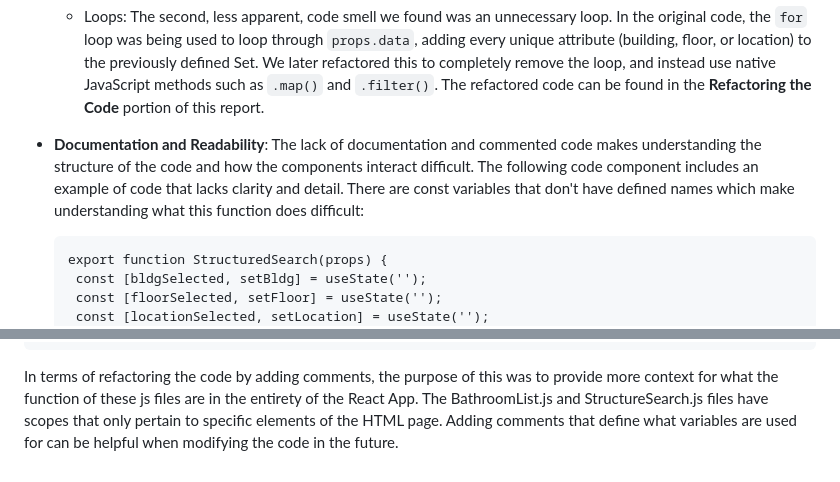
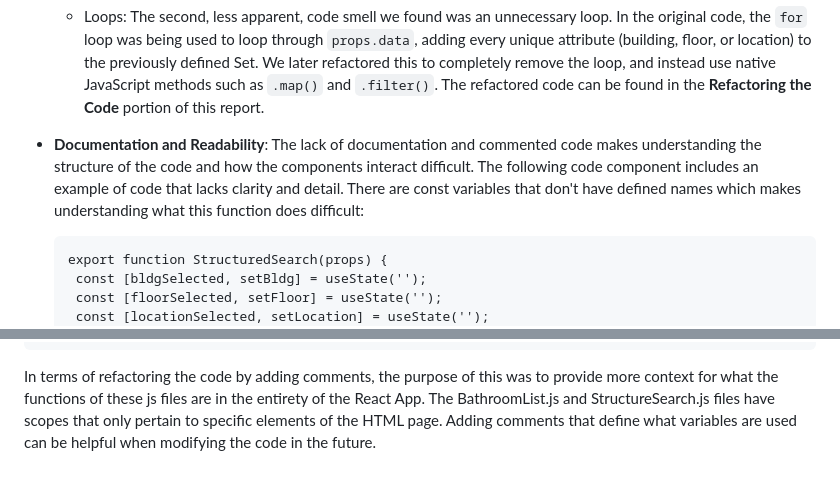
Before and after one commit to Info-443-Spring-2023/project-1-scast26, a Markdown page: README.md, 2 parts joined by grey strips. Rendered like a GitHub page.

Commit message:
ast edit

````diff
--- a/README.md
+++ b/README.md
@@ -101,7 +101,7 @@ The codeblock above is the non-refactored code from the **StructuredSearch** com
     ```
     - Loops: The second, less apparent, code smell we found was an unnecessary loop. In the original code, the `for` loop was being used to loop through `props.data`, adding every unique attribute (building, floor, or location) to the previously defined Set. We later refactored this to completely remove the loop, and instead use native JavaScript methods such as `.map()` and `.filter()`. The refactored code can be found in the **Refactoring the Code** portion of this report.
 
-- **Documentation and Readability**: The lack of documentation and commented code makes understanding the structure of the code and how the components interact difficult. The following code component includes an example of code that lacks clarity and detail. There are const variables that don't have defined names which make understanding what this function does difficult:
+- **Documentation and Readability**: The lack of documentation and commented code makes understanding the structure of the code and how the components interact difficult. The following code component includes an example of code that lacks clarity and detail. There are const variables that don't have defined names which makes understanding what this function does difficult:
    ```
    export function StructuredSearch(props) {
     const [bldgSelected, setBldg] = useState('');
@@ -251,4 +251,4 @@ export default function BathroomList(props) {
     )
 }
 ```
-In terms of refactoring the code by adding comments, the purpose of this was to provide more context for what the function of these js files are in the entirety of the React App. The BathroomList.js and StructureSearch.js files have scopes that only pertain to specific elements of the HTML page. Adding comments that define what variables are used for can be helpful when modifying the code in the future.
+In terms of refactoring the code by adding comments, the purpose of this was to provide more context for what the functions of these js files are in the entirety of the React App. The BathroomList.js and StructureSearch.js files have scopes that only pertain to specific elements of the HTML page. Adding comments that define what variables are used can be helpful when modifying the code in the future.
````
